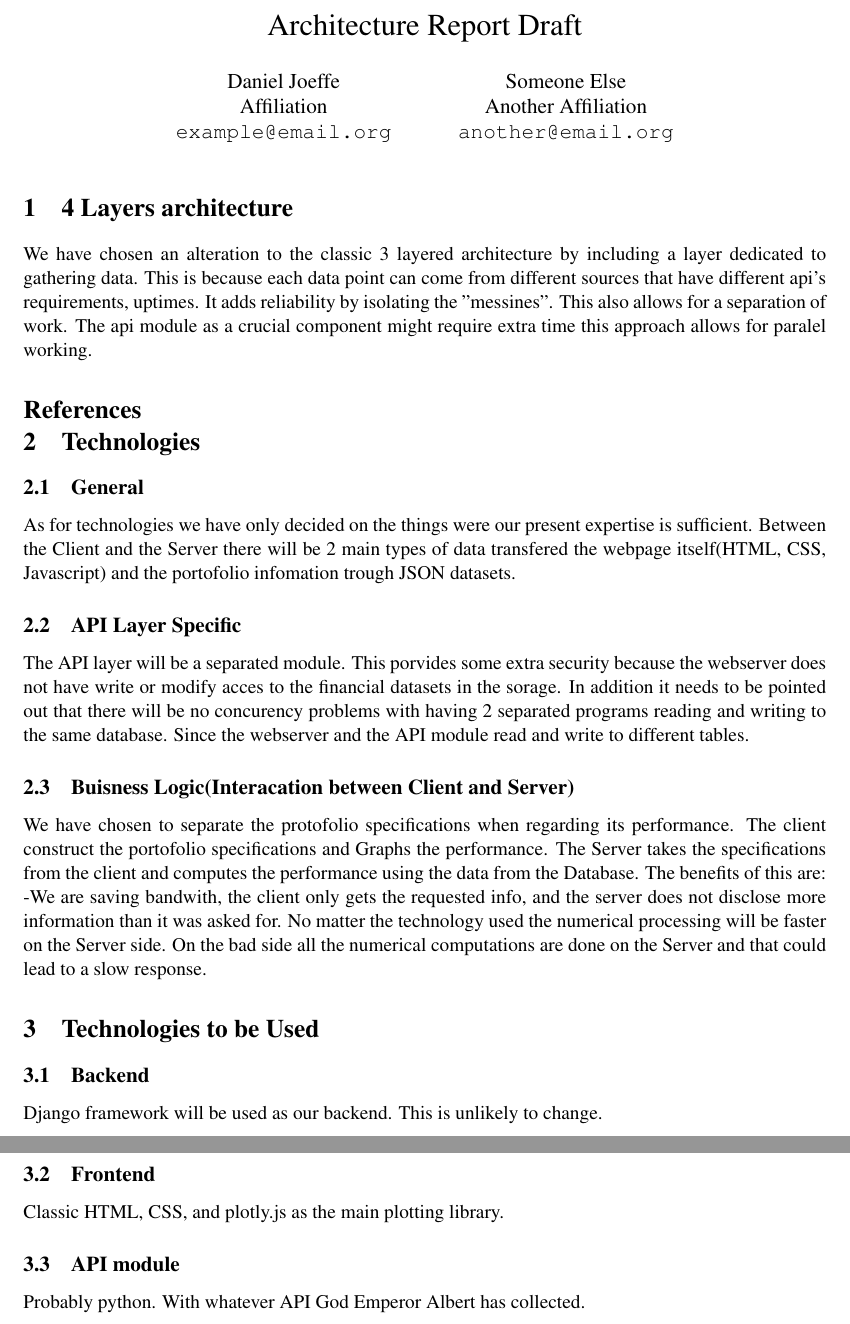
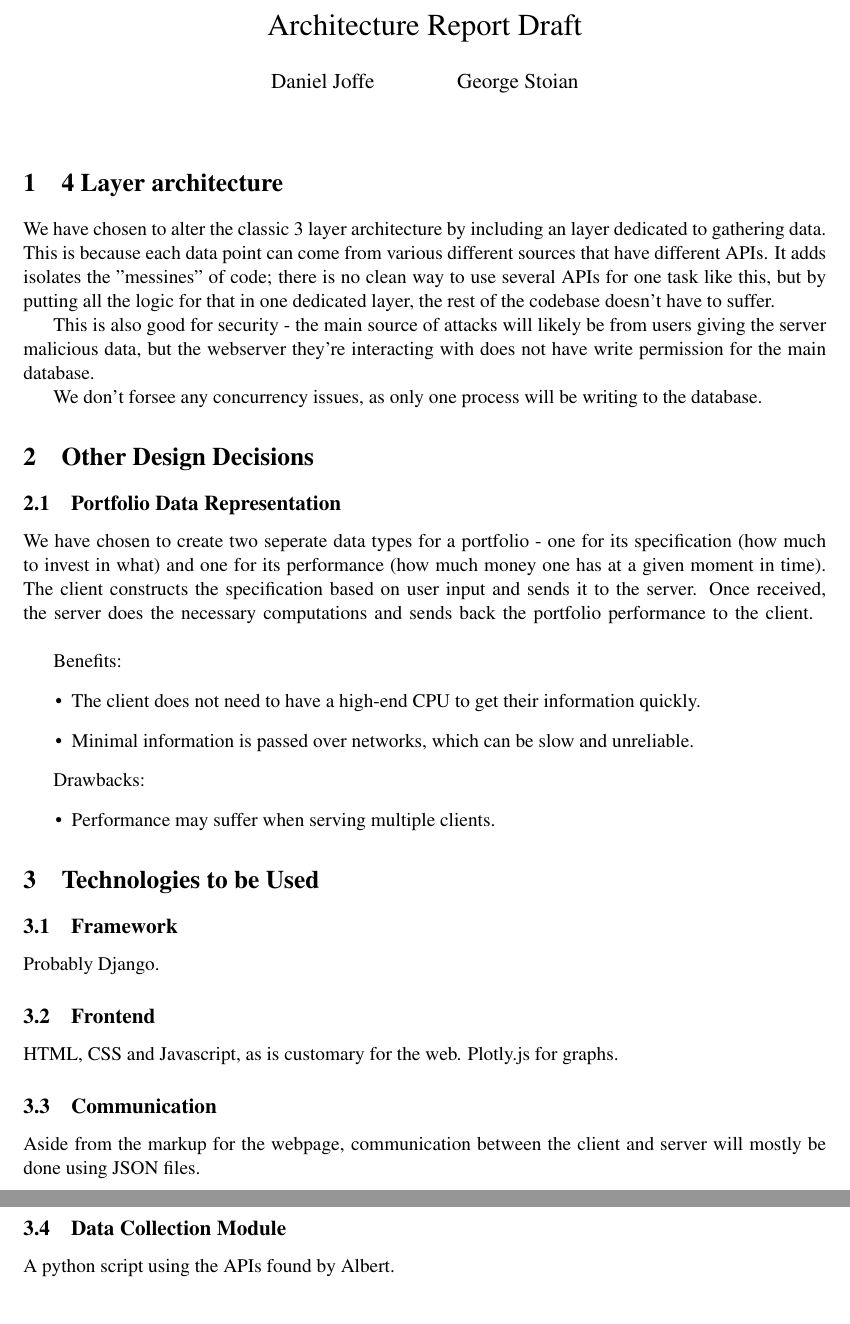
Before and after one commit to Veluga/Thalia-Backtesting-Tool, a LaTeX document (architecture_report.tex): two parts of pages 1 and 2 of 2, joined at a grey line, cut so that both start at the same text. Compiled offline with pdfLaTeX.

Commit message:
Add files via upload
Made it read better.

```diff
--- a/architecture_report.tex
+++ b/architecture_report.tex
@@ -9,39 +9,44 @@
 \title{Architecture Report Draft}
 \date{}
 
-\author{Daniel Joeffe\\
-       Affiliation\\
-       \texttt{example@email.org}
-  \and Someone Else\\
-       Another Affiliation\\
-       \texttt{another@email.org}
+\author{Daniel Joffe\\
+  \and George Stoian\\
 }
 
 \begin{document}
 \maketitle
 
-\section{4 Layers architecture}
-	We have chosen an alteration to the classic 3 layered architecture by including a layer dedicated to gathering data. This is because each data point can come from different sources that have different api's requirements, uptimes. It adds reliability by isolating the  "messines". This also allows for a separation of work. The api module as a crucial component might require extra time this approach allows for paralel working.
+\section{4 Layer architecture}
+We have chosen to alter the classic 3 layer architecture by including an layer dedicated to gathering data. This is because each data point can come from various different sources that have different APIs. It adds isolates the "messines" of code; there is no clean way to use several APIs for one task like this, but by putting all the logic for that in one dedicated layer, the rest of the codebase doesn't have to suffer.
+
+This is also good for security - the main source of attacks will likely be from users giving the server malicious data, but the webserver they're interacting with does not have write permission for the main database.
+
+We don't forsee any concurrency issues, as only one process will be writing to the database.
+
+\section{Other Design Decisions}
+\subsection{Portfolio Data Representation}
+We have chosen to create two seperate data types for a portfolio - one for its specification (how much to invest in what) and one for its performance (how much money one has at a given moment in time). The client constructs the specification based on user input and sends it to the server. Once received, the server does the necessary computations and sends back the portfolio performance to the client. \break
+
+Benefits:
+\begin{itemize}
+  \item The client does not need to have a high-end CPU to get their information quickly.
+  \item Minimal information is passed over networks, which can be slow and unreliable.
+\end{itemize}
+
+Drawbacks:
+\begin{itemize}
+  \item Performance may suffer when serving multiple clients.
+\end{itemize}
 
 
-\bibliographystyle{chicago} % or any other style
-\bibliography{mybib}
-
-\section{Technologies}
-\subsection{General}
-As for technologies we have only decided on the things were our present expertise is sufficient. Between the Client and the Server there will be 2 main types of data transfered the webpage itself(HTML, CSS, Javascript) and the portofolio infomation trough JSON datasets.
-\subsection{API Layer Specific}
-The API layer will be a separated module. This porvides some extra security because the webserver does not have write or modify acces to the financial datasets in the sorage. In addition it needs to be pointed out that there will be no concurency problems with having 2 separated programs reading and writing to the same database. Since the webserver and the API module read and write to different tables.
-\subsection{Buisness Logic(Interacation between Client and Server)}
-We have chosen to separate the protofolio specifications when regarding its performance. The client construct the portofolio specifications and Graphs the performance. The Server takes the specifications from the client and computes the performance using the data from the Database. The benefits of this are: -We are saving bandwith, the client only gets the requested info, and the server does not disclose more information than it was asked for. No matter the technology used the numerical processing will be faster on the Server side. On the bad side all the numerical computations are done on the Server and that could lead to a slow response.
-
 \section{Technologies to be Used}
-\subsection{Backend}
-	Django framework will be used as our backend. This is unlikely to change.
+\subsection{Framework}
+Probably Django.
 \subsection{Frontend}
-Classic HTML, CSS, and plotly.js as the main plotting library.
-
-\subsection{API module}
-Probably python. With whatever API God Emperor Albert has collected.
+HTML, CSS and Javascript, as is customary for the web. Plotly.js for graphs.
+\subsection{Communication}
+Aside from the markup for the webpage, communication between the client and server will mostly be done using JSON files.
+\subsection{Data Collection Module}
+A python script using the APIs found by Albert.
 
 \end{document}
```
